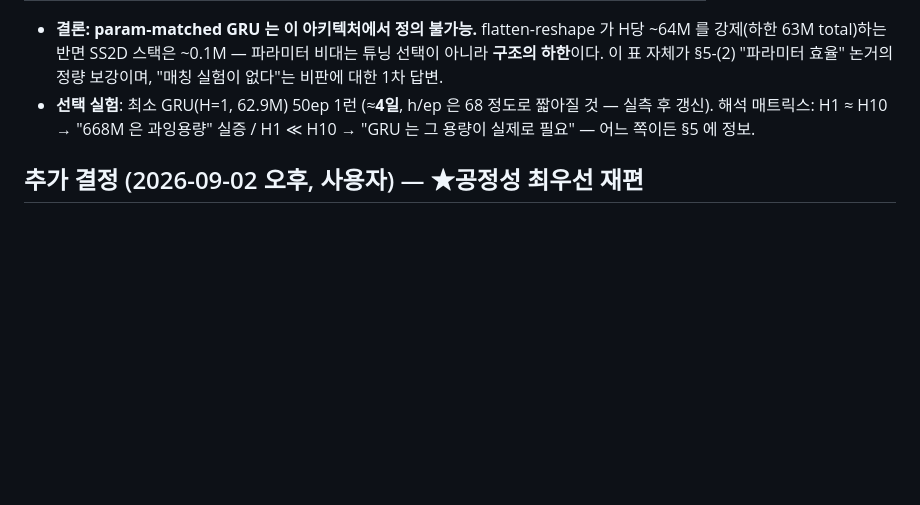
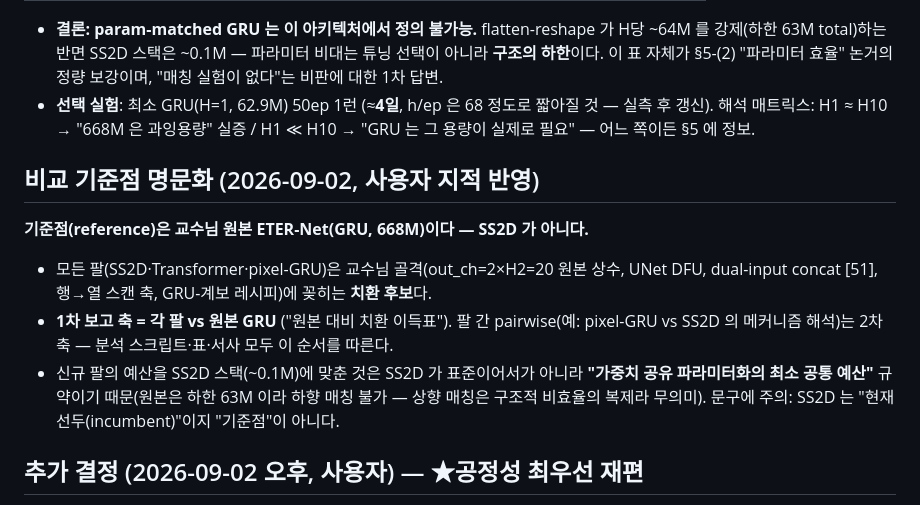
Before and after one commit to tkdwl05/fastmri_ViT_with_eternet, a Markdown page: docs/v8_fairness_followup_plan.md, the part around the change. Rendered like a GitHub page; blank space fills up the shorter version.

Commit message:
docs: 비교 기준점 명문화 — 기준=교수님 원본 GRU, 1차 보고축=각 팔 vs 원본 (사용자 지적)
SS2D 는 incumbent 일 뿐 reference 가 아님을 계획 문서에 규정. 신규 팔의 SS2D-예산 매칭은
'가중치 공유 최소 공통 예산' 규약임을 명시 (원본 668M 은 하한 63M 이라 하향 매칭 불가).

Co-Authored-By: Claude Opus 5 (1M context) <noreply@anthropic.com>
Claude-Session: https://claude.ai/code/session_01K9R7kHFdEypGNVHFR6Uhbz

```diff
--- a/docs/v8_fairness_followup_plan.md
+++ b/docs/v8_fairness_followup_plan.md
@@ -52,6 +52,18 @@
   해석 매트릭스: H1 ≈ H10 → "668M 은 과잉용량" 실증 / H1 ≪ H10 → "GRU 는 그 용량이 실제로 필요"
   — 어느 쪽이든 §5 에 정보.
 
+## 비교 기준점 명문화 (2026-09-02, 사용자 지적 반영)
+
+**기준점(reference)은 교수님 원본 ETER-Net(GRU, 668M)이다 — SS2D 가 아니다.**
+- 모든 팔(SS2D·Transformer·pixel-GRU)은 교수님 골격(out_ch=2×H2=20 원본 상수, UNet DFU,
+  dual-input concat [51], 행→열 스캔 축, GRU-계보 레시피)에 꽂히는 **치환 후보**다.
+- **1차 보고 축 = 각 팔 vs 원본 GRU** ("원본 대비 치환 이득표"). 팔 간 pairwise(예: pixel-GRU
+  vs SS2D 의 메커니즘 해석)는 2차 축 — 분석 스크립트·표·서사 모두 이 순서를 따른다.
+- 신규 팔의 예산을 SS2D 스택(~0.1M)에 맞춘 것은 SS2D 가 표준이어서가 아니라 **"가중치 공유
+  파라미터화의 최소 공통 예산"** 규약이기 때문(원본은 하한 63M 이라 하향 매칭 불가 — 상향
+  매칭은 구조적 비효율의 복제라 무의미). 문구에 주의: SS2D 는 "현재 선두(incumbent)"이지
+  "기준점"이 아니다.
+
 ## 추가 결정 (2026-09-02 오후, 사용자) — ★공정성 최우선 재편
 
 - **radapt 를 epoch 경계(ckpt 저장 직후)에서 무손실 정지**하고(ep57 예정, `clean_stop` 재사용,
```
